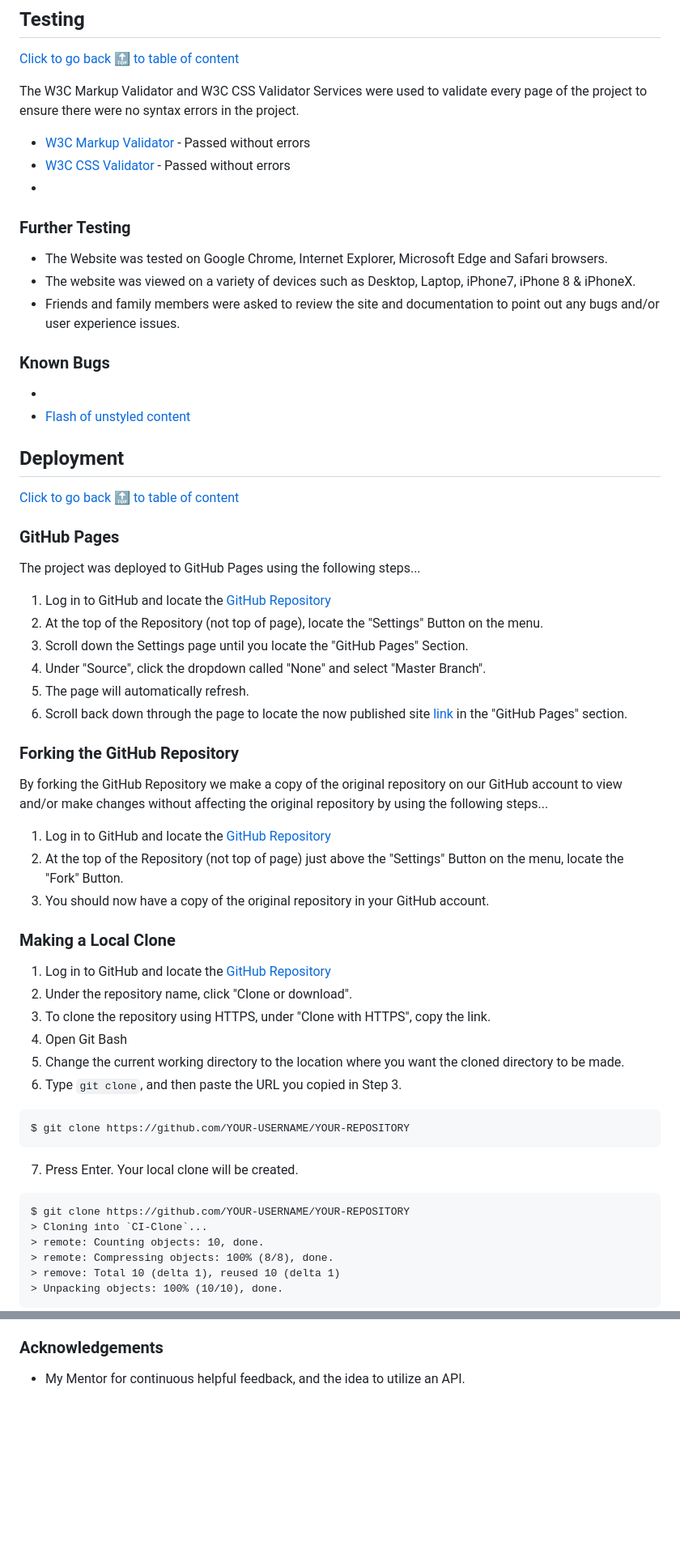
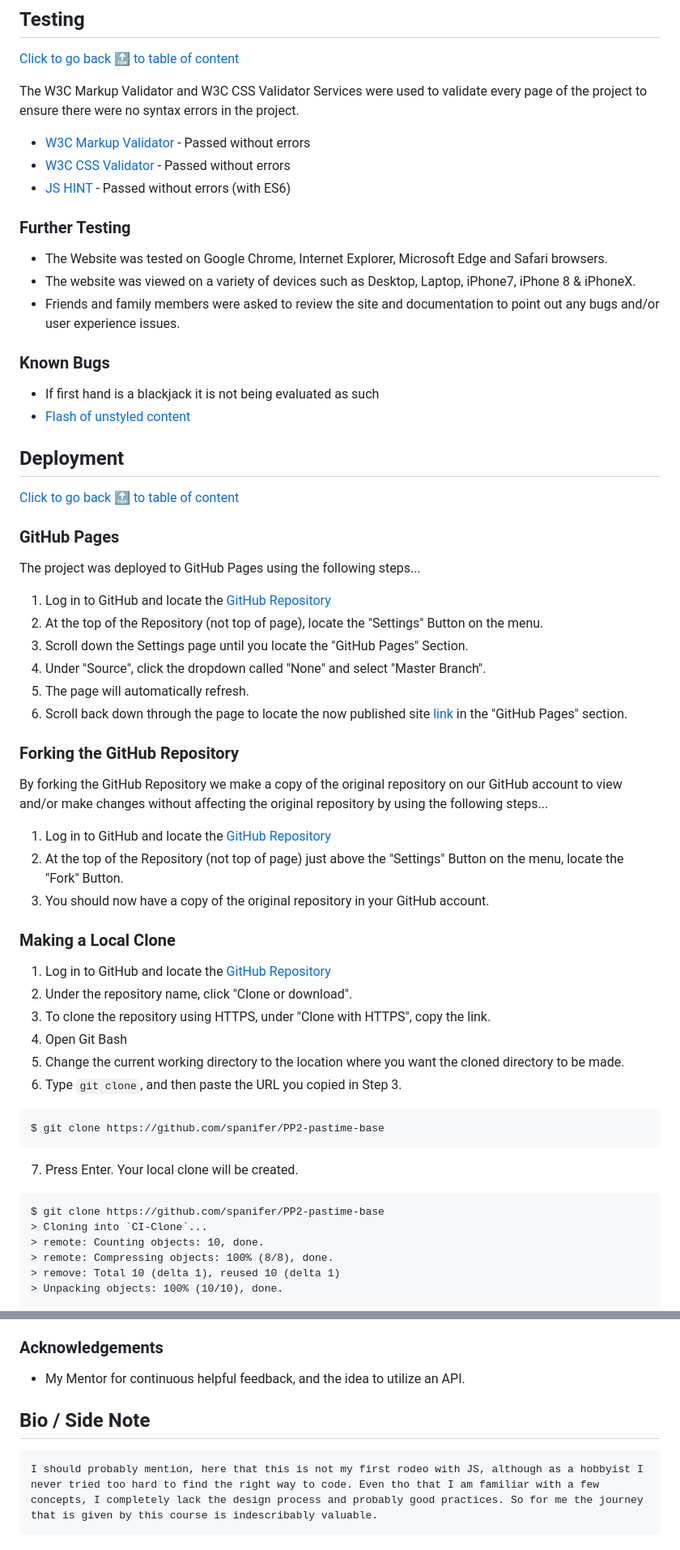
Before and after one commit to spanifer/PP2-pastime-base, a Markdown page: README.md, 2 parts joined by grey strips. Shown: that part at 81% size. Drawn GitHub-style; blank space fills up the shorter version.

````diff
--- a/README.md
+++ b/README.md
@@ -77,7 +102,7 @@ The W3C Markup Validator and W3C CSS Validator Services were used to validate ev
 
 -   [W3C Markup Validator](https://validator.w3.org/) - Passed without errors
 -   [W3C CSS Validator](https://jigsaw.w3.org/css-validator/#validate_by_input) - Passed without errors
--
+-   [JS HINT](https://jshint.com/) - Passed without errors (with ES6)
 
 ### Further Testing
 
@@ -87,7 +112,7 @@ The W3C Markup Validator and W3C CSS Validator Services were used to validate ev
 
 ### Known Bugs
 
--
+-   If first hand is a blackjack it is not being evaluated as such
 -   [Flash of unstyled content](https://en.wikipedia.org/wiki/Flash_of_unstyled_content)
 
 ## Deployment
@@ -122,13 +147,13 @@ By forking the GitHub Repository we make a copy of the original repository on ou
 6. Type `git clone`, and then paste the URL you copied in Step 3.
 
 ```
-$ git clone https://github.com/YOUR-USERNAME/YOUR-REPOSITORY
+$ git clone https://github.com/spanifer/PP2-pastime-base
 ```
 
 7. Press Enter. Your local clone will be created.
 
 ```
-$ git clone https://github.com/YOUR-USERNAME/YOUR-REPOSITORY
+$ git clone https://github.com/spanifer/PP2-pastime-base
 > Cloning into `CI-Clone`...
 > remote: Counting objects: 10, done.
 > remote: Compressing objects: 100% (8/8), done.
@@ -161,3 +186,7 @@ Click [Here](https://help.github.com/en/github/creating-cloning-and-archiving-re
 ### Acknowledgements
 
 -   My Mentor for continuous helpful feedback, and the idea to utilize an API.
+
+## Bio / Side Note
+
+    I should probably mention, here that this is not my first rodeo with JS, although as a hobbyist I never tried too hard to find the right way to code. Even tho that I am familiar with a few concepts, I completely lack the design process and probably good practices. So for me the journey that is given by this course is indescribably valuable.
````
Also changed, not shown: other parts of README.md (+35 -10 lines), assets/readme/images/am-i-responsive.png (added), assets/readme/images/blackjack-table.png (added), assets/readme/images/dealer-msg.png (added), assets/readme/images/wager.png (added).
